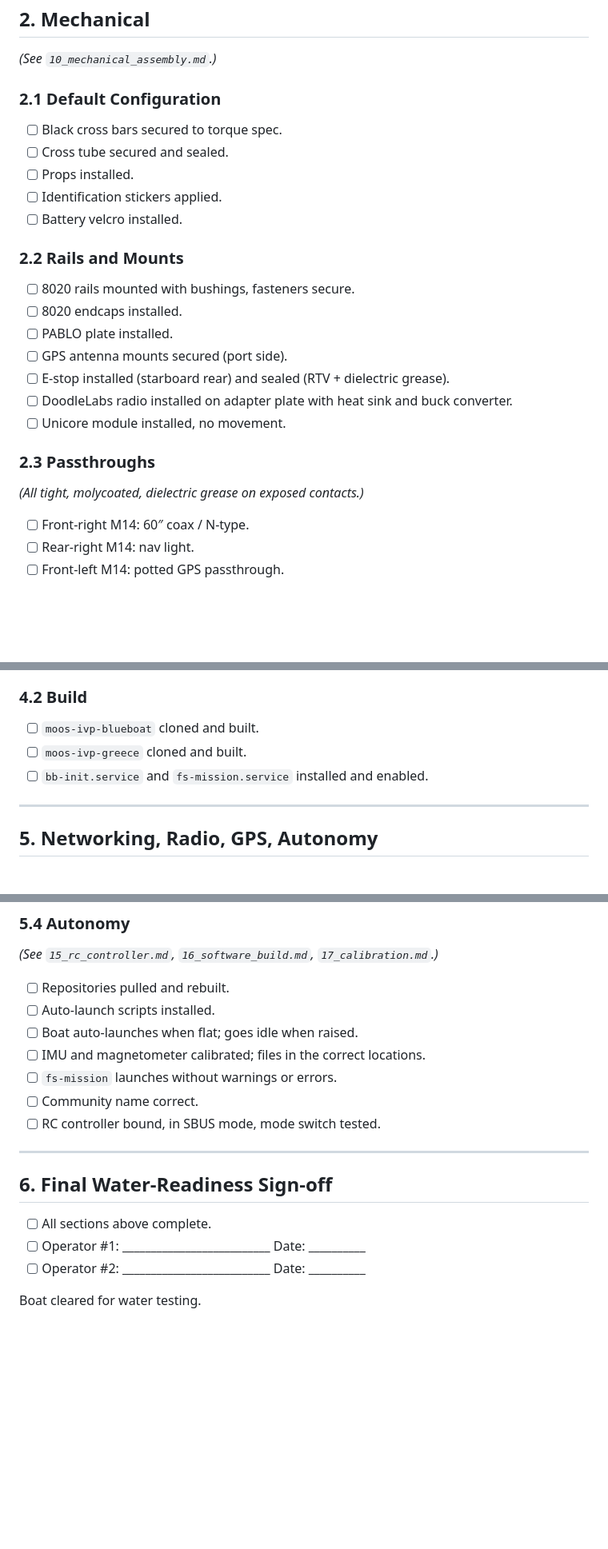
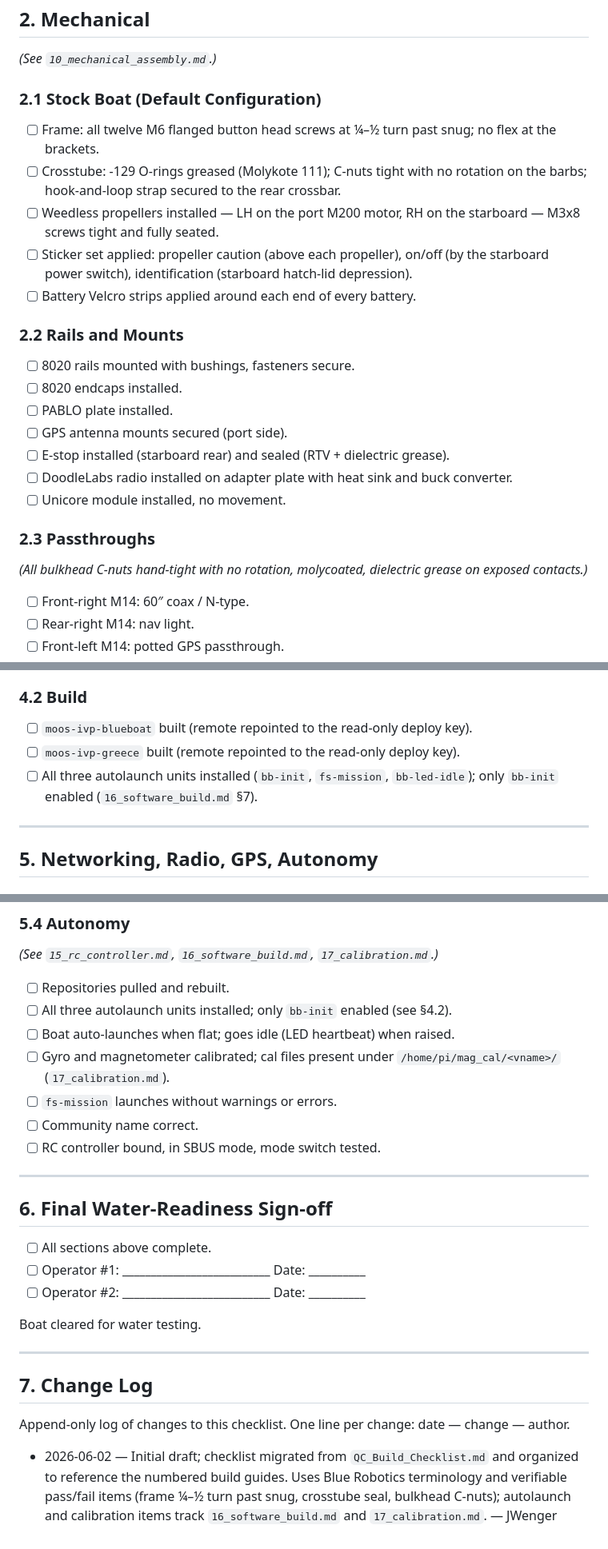
Before and after one commit to pavlab-mit/moos-ivp-greece, a Markdown page: documentation/20_qc_signoff.md, 3 parts joined by grey strips. Shown at 80% size. GitHub-like rendering; blank space fills up the shorter version.

Commit message:
draft QC check, update with doc changes

```diff
--- a/documentation/20_qc_signoff.md
+++ b/documentation/20_qc_signoff.md
@@ -31,12 +30,17 @@ that explains how to do it.
 ## 2. Mechanical
 _(See `10_mechanical_assembly.md`.)_
 
-### 2.1 Default Configuration
-- [ ] Black cross bars secured to torque spec.
-- [ ] Cross tube secured and sealed.
-- [ ] Props installed.
-- [ ] Identification stickers applied.
-- [ ] Battery velcro installed.
+### 2.1 Stock Boat (Default Configuration)
+- [ ] Frame: all twelve M6 flanged button head screws at ¼–½ turn past snug;
+      no flex at the brackets.
+- [ ] Crosstube: -129 O-rings greased (Molykote 111); C-nuts tight with no
+      rotation on the barbs; hook-and-loop strap secured to the rear crossbar.
+- [ ] Weedless propellers installed — LH on the port M200 motor, RH on the
+      starboard — M3x8 screws tight and fully seated.
+- [ ] Sticker set applied: propeller caution (above each propeller), on/off
+      (by the starboard power switch), identification (starboard hatch-lid
+      depression).
+- [ ] Battery Velcro strips applied around each end of every battery.
 
 ### 2.2 Rails and Mounts
 - [ ] 8020 rails mounted with bushings, fasteners secure.
@@ -50,7 +54,8 @@ _(See `10_mechanical_assembly.md`.)_
 - [ ] Unicore module installed, no movement.
 
 ### 2.3 Passthroughs
-_(All tight, molycoated, dielectric grease on exposed contacts.)_
+_(All bulkhead C-nuts hand-tight with no rotation, molycoated, dielectric
+grease on exposed contacts.)_
 
 - [ ] Front-right M14: 60″ coax / N-type.
 - [ ] Rear-right M14: nav light.
@@ -110,9 +115,10 @@ _(See `13_frontseat_first_boot.md` and `16_software_build.md`.)_
 - [ ] Boat boots cleanly.
 
 ### 4.2 Build
-- [ ] `moos-ivp-blueboat` cloned and built.
-- [ ] `moos-ivp-greece` cloned and built.
-- [ ] `bb-init.service` and `fs-mission.service` installed and enabled.
+- [ ] `moos-ivp-blueboat` built (remote repointed to the read-only deploy key).
+- [ ] `moos-ivp-greece` built (remote repointed to the read-only deploy key).
+- [ ] All three autolaunch units installed (`bb-init`, `fs-mission`,
+      `bb-led-idle`); only `bb-init` enabled (`16_software_build.md` §7).
 
 ---
 
@@ -149,9 +155,10 @@ _(See `15_rc_controller.md`, `16_software_build.md`,
 `17_calibration.md`.)_
 
 - [ ] Repositories pulled and rebuilt.
-- [ ] Auto-launch scripts installed.
-- [ ] Boat auto-launches when flat; goes idle when raised.
-- [ ] IMU and magnetometer calibrated; files in the correct locations.
+- [ ] All three autolaunch units installed; only `bb-init` enabled (see §4.2).
+- [ ] Boat auto-launches when flat; goes idle (LED heartbeat) when raised.
+- [ ] Gyro and magnetometer calibrated; cal files present under
+      `/home/pi/mag_cal/<vname>/` (`17_calibration.md`).
 - [ ] `fs-mission` launches without warnings or errors.
 - [ ] Community name correct.
 - [ ] RC controller bound, in SBUS mode, mode switch tested.
@@ -165,3 +172,16 @@ _(See `15_rc_controller.md`, `16_software_build.md`,
 - [ ] Operator #2: __________________________  Date: __________
 
 Boat cleared for water testing.
+
+---
+
+## 7. Change Log
+
+Append-only log of changes to this checklist. One line per change: date —
+change — author.
+
+- 2026-06-02 — Initial draft; checklist migrated from `QC_Build_Checklist.md`
+  and organized to reference the numbered build guides. Uses Blue Robotics
+  terminology and verifiable pass/fail items (frame ¼–½ turn past snug,
+  crosstube seal, bulkhead C-nuts); autolaunch and calibration items track
+  `16_software_build.md` and `17_calibration.md`. — JWenger
```
Also changed, not shown: other parts of documentation/20_qc_signoff.md (+7 -8 lines).
